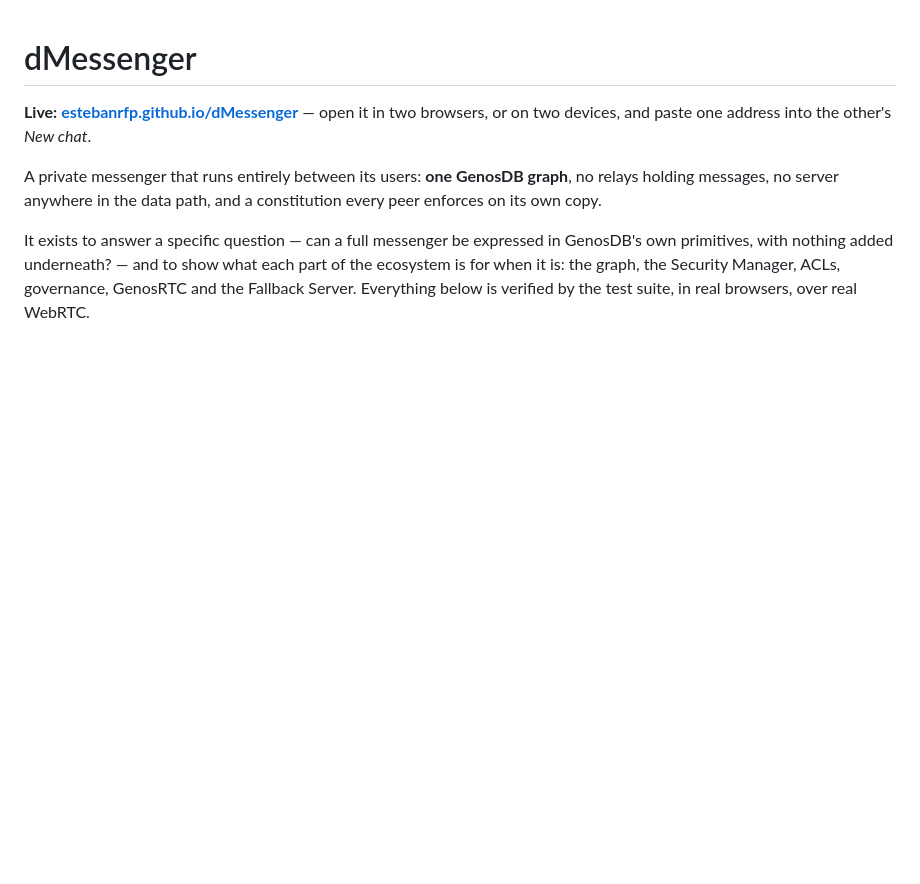
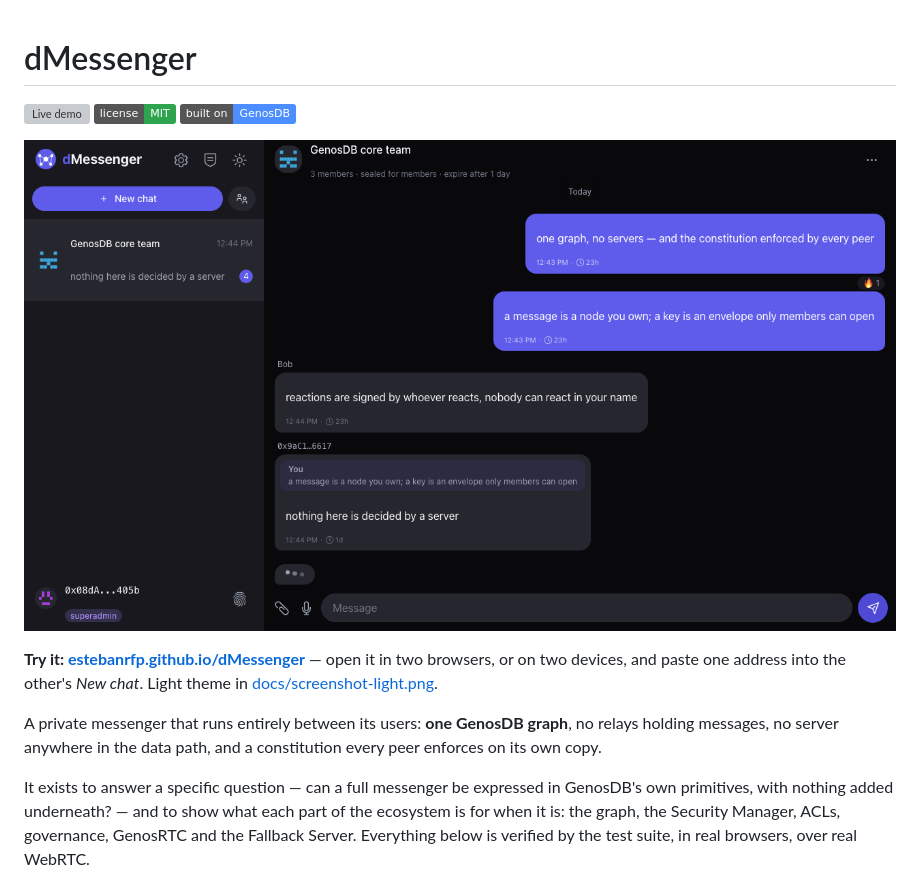
Before and after one commit to estebanrfp/dMessenger, a Markdown page: README.md, the part around the change. Rendered like a GitHub page; pictures changed too: docs/screenshot-dark.png (added); badges without logos; blank space fills up the shorter version; grey boxes are pictures that could not be loaded.

```diff
--- a/README.md
+++ b/README.md
@@ -1,6 +1,12 @@
 # dMessenger
 
-**Live: [estebanrfp.github.io/dMessenger](https://estebanrfp.github.io/dMessenger/)** — open it in two browsers, or on two devices, and paste one address into the other's *New chat*.
+[![Live demo](https://img.shields.io/badge/live%20demo-estebanrfp.github.io%2FdMessenger-605ceb)](https://estebanrfp.github.io/dMessenger/)
+[![License: MIT](https://img.shields.io/badge/license-MIT-2ea44f)](LICENSE)
+[![Built on GenosDB](https://img.shields.io/badge/built%20on-GenosDB-4c8dff)](https://github.com/estebanrfp/gdb)
+
+[![dMessenger — a group conversation with names, a reply, a reaction and a message lifetime](docs/screenshot-dark.png)](https://estebanrfp.github.io/dMessenger/)
+
+**Try it: [estebanrfp.github.io/dMessenger](https://estebanrfp.github.io/dMessenger/)** — open it in two browsers, or on two devices, and paste one address into the other's *New chat*. Light theme in [docs/screenshot-light.png](docs/screenshot-light.png).
 
 A private messenger that runs entirely between its users: **one GenosDB graph**, no relays holding messages, no server anywhere in the data path, and a constitution every peer enforces on its own copy.
 
```
Also changed, not shown: docs/screenshot-light.png (added), docs/social-preview.png (added), 9 other files.
